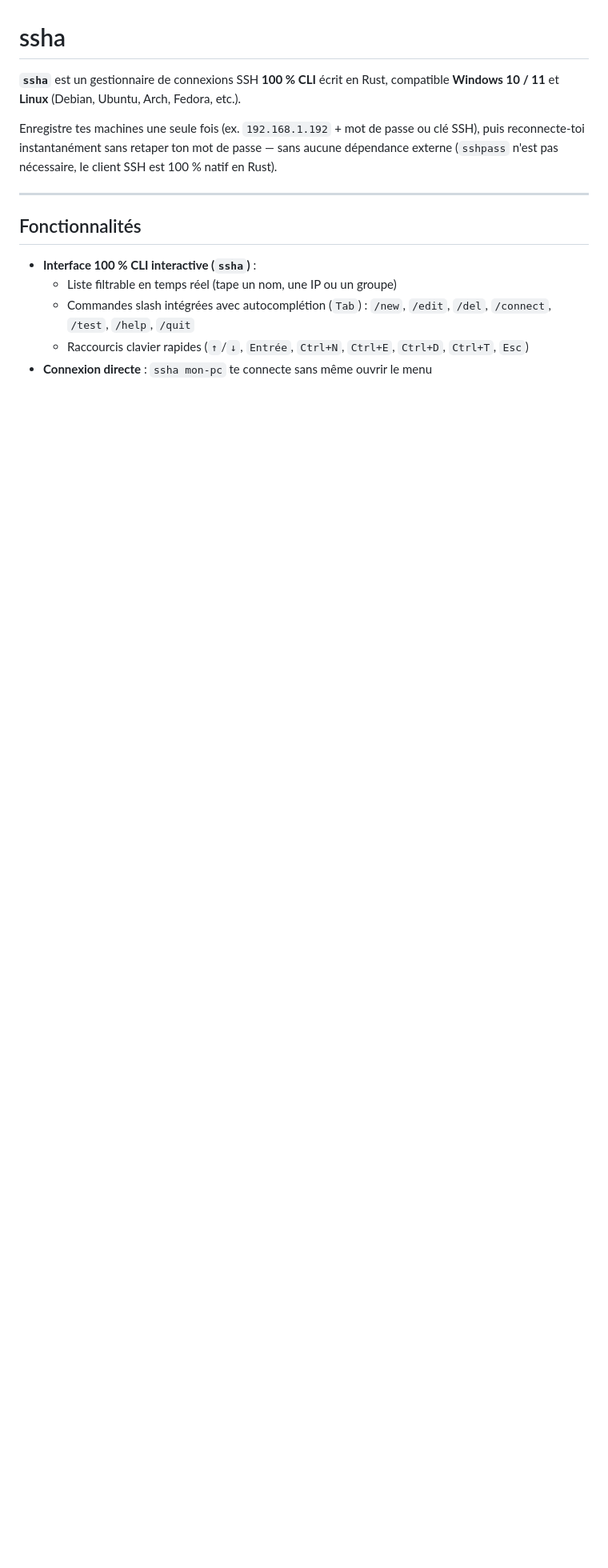
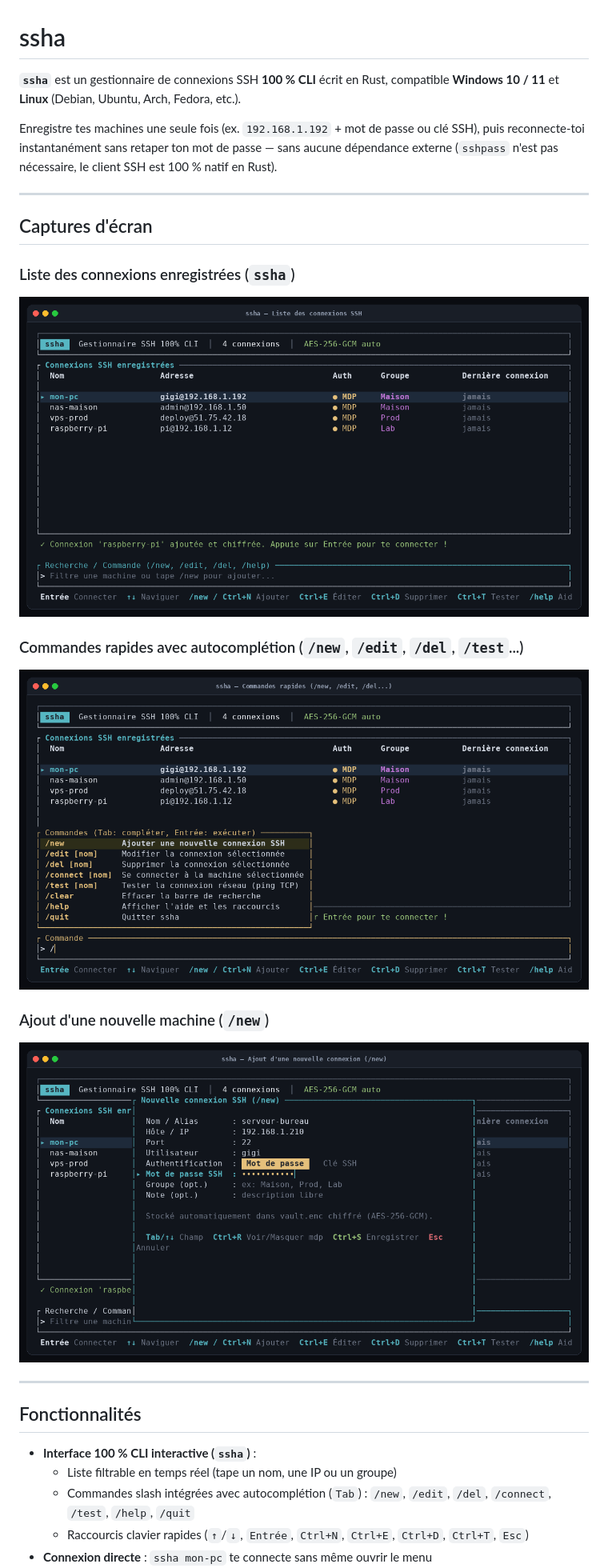
Before and after one commit to gigi74168/SSHA, a Markdown page: README.md, the part around the change. Shown at 80% size. Drawn GitHub-style; pictures changed too: assets/screenshots/home.png (added), assets/screenshots/new-modal.png (added), assets/screenshots/slash-commands.png (added); blank space fills up the shorter version.

Commit message:
docs: add terminal screenshots to README.md

```diff
--- a/README.md
+++ b/README.md
@@ -3,6 +3,19 @@
 **`ssha`** est un gestionnaire de connexions SSH **100 % CLI** écrit en Rust, compatible **Windows 10 / 11** et **Linux** (Debian, Ubuntu, Arch, Fedora, etc.).
 
 Enregistre tes machines une seule fois (ex. `192.168.1.192` + mot de passe ou clé SSH), puis reconnecte-toi instantanément sans retaper ton mot de passe — sans aucune dépendance externe (`sshpass` n'est pas nécessaire, le client SSH est 100 % natif en Rust).
+
+---
+
+## Captures d'écran
+
+### Liste des connexions enregistrées (`ssha`)
+![Liste des connexions SSH dans ssha](assets/screenshots/home.png)
+
+### Commandes rapides avec autocomplétion (`/new`, `/edit`, `/del`, `/test`...)
+![Menu des commandes slash dans ssha](assets/screenshots/slash-commands.png)
+
+### Ajout d'une nouvelle machine (`/new`)
+![Formulaire d'ajout d'une connexion SSH dans ssha](assets/screenshots/new-modal.png)
 
 ---
 
```
